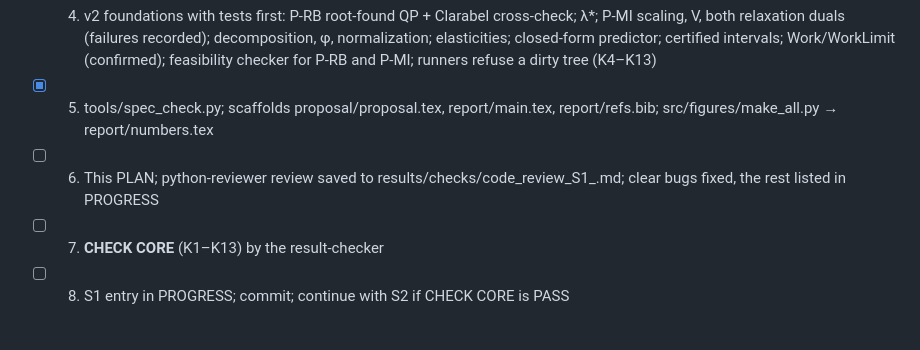
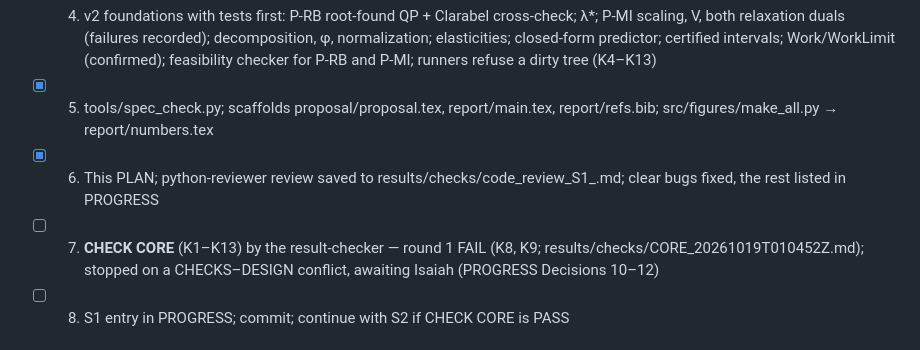
Before and after one commit to IsaiahChoi/engs104-neutrality-v2, a Markdown page: PLAN.md, the part around the change. Drawn GitHub-style.

```diff
--- a/PLAN.md
+++ b/PLAN.md
@@ -12,8 +12,8 @@ From docs/RUNBOOK.md §1 (calendar) and §4 (session prompts). Claude Code ticks
 - [x] 3. Ports with tests: experiments/common.py (no freeze guard, no λ book), designs.py, sweep machinery + K12 regression, instances.py (subsample, restricted), check_envelope.py
 - [x] 4. v2 foundations with tests first: P-RB root-found QP + Clarabel cross-check; λ*; P-MI scaling, V, both relaxation duals (failures recorded); decomposition, φ, normalization; elasticities; closed-form predictor; certified intervals; Work/WorkLimit (confirmed); feasibility checker for P-RB and P-MI; runners refuse a dirty tree (K4–K13)
 - [x] 5. tools/spec_check.py; scaffolds proposal/proposal.tex, report/main.tex, report/refs.bib; src/figures/make_all.py → report/numbers.tex
-- [ ] 6. This PLAN; python-reviewer review saved to results/checks/code_review_S1_<UTC>.md; clear bugs fixed, the rest listed in PROGRESS
-- [ ] 7. **CHECK CORE** (K1–K13) by the result-checker
+- [x] 6. This PLAN; python-reviewer review saved to results/checks/code_review_S1_<UTC>.md; clear bugs fixed, the rest listed in PROGRESS
+- [ ] 7. **CHECK CORE** (K1–K13) by the result-checker — round 1 FAIL (K8, K9; results/checks/CORE_20261019T010452Z.md); stopped on a CHECKS–DESIGN conflict, awaiting Isaiah (PROGRESS Decisions 10–12)
 - [ ] 8. S1 entry in PROGRESS; commit; continue with S2 if CHECK CORE is PASS
 
 ## S2 — Design pilot and continuous experiments (Claude Code, Sun 10/18 night, inside S1)
```
Also changed, not shown: PROGRESS.md (+32 -0 lines), results/checks/CORE_20261019T010452Z.md (added, +73 -0 lines).
